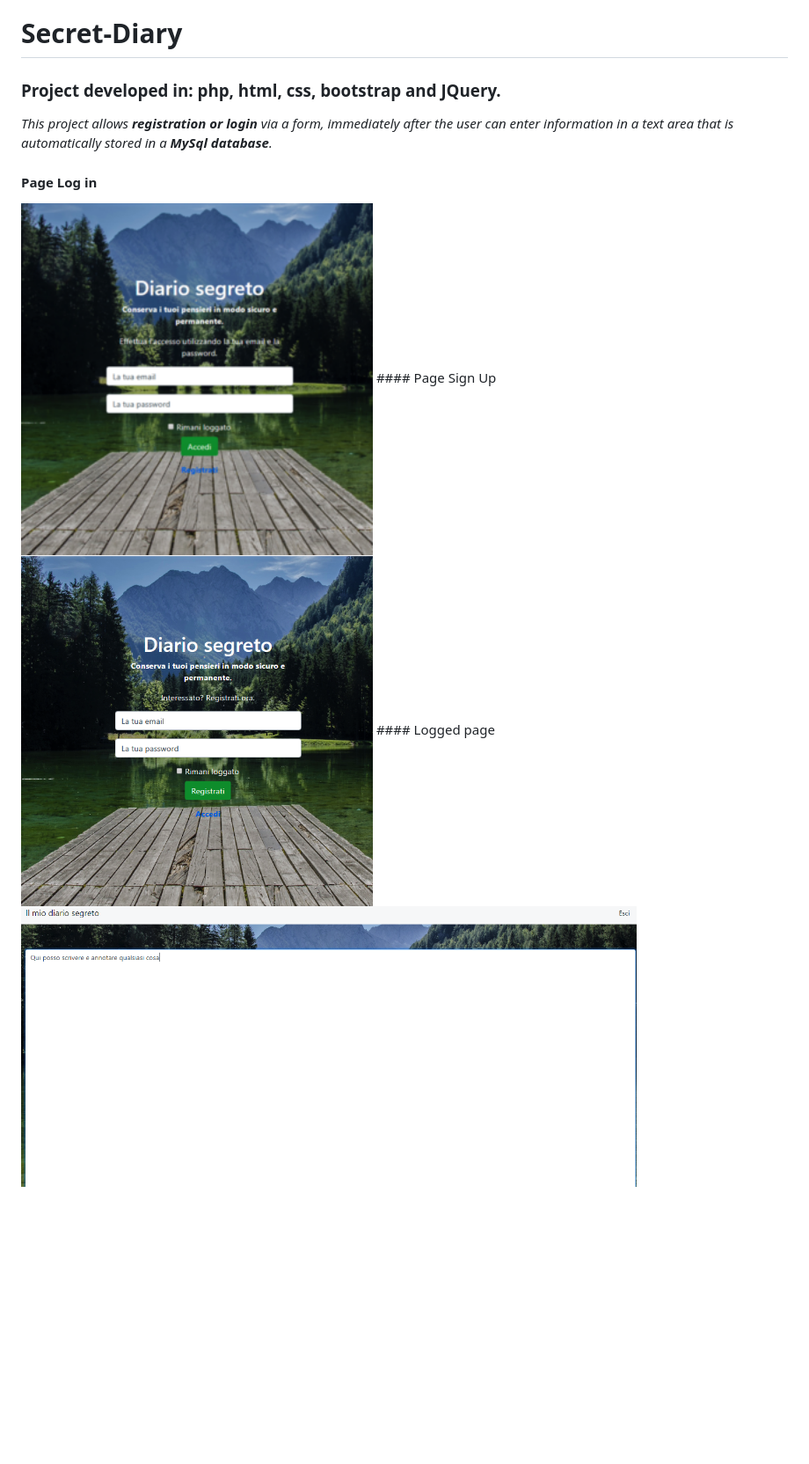
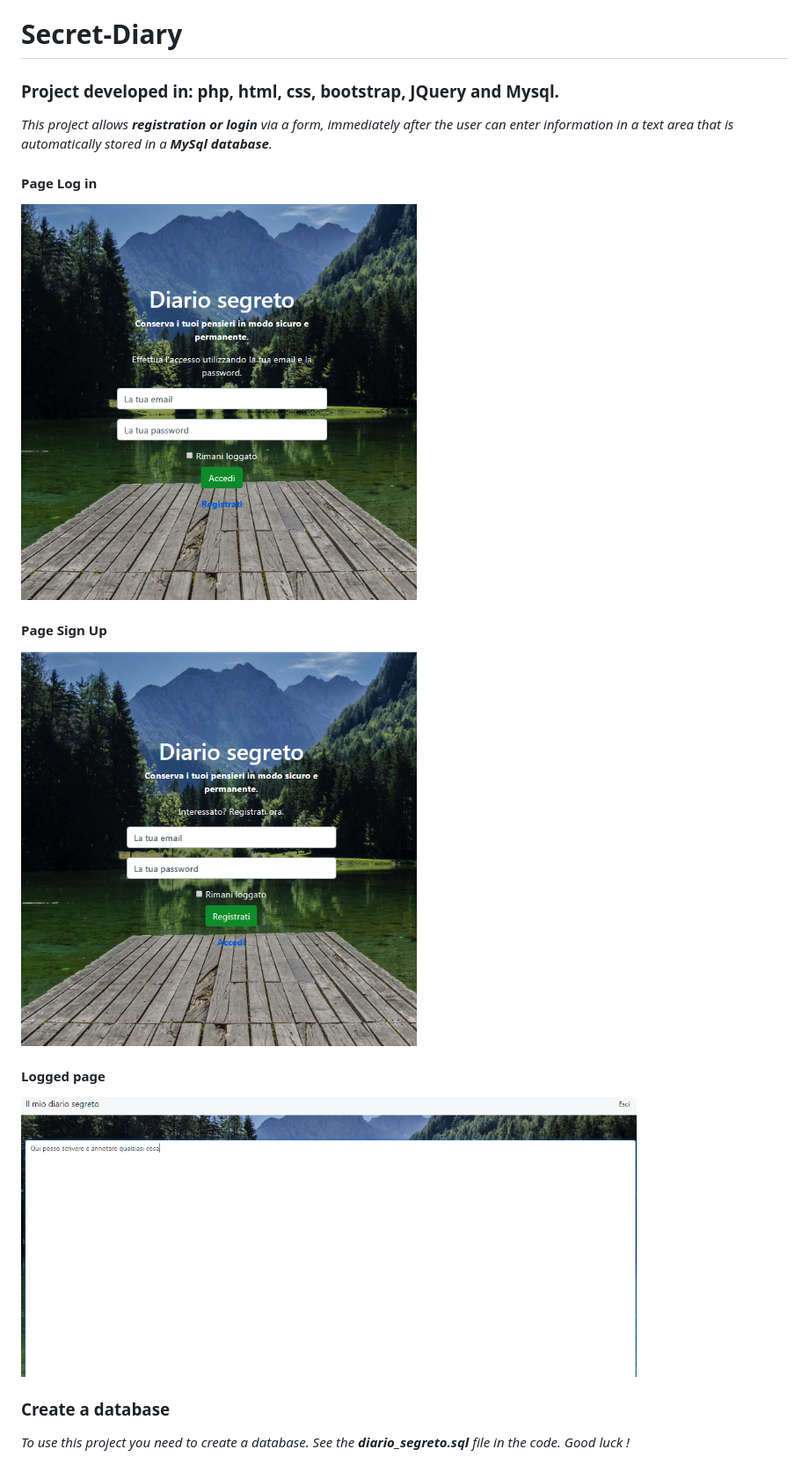
Before and after one commit to SalvatoreBonaccorso/Secret-Diary, a Markdown page: README.md, the part around the change. Shown: that part at 88% size. Drawn GitHub-style; pictures changed too: Screenshot/LogIn.png; blank space fills up the shorter version.

Commit message:
uptaded Readme and added a database file

```diff
--- a/README.md
+++ b/README.md
@@ -1,12 +1,17 @@
 # Secret-Diary
 
-### Project developed in: php, html, css, bootstrap and JQuery.
+### Project developed in: php, html, css, bootstrap, JQuery and Mysql.
 
 *This project allows **registration or login** via a form, immediately after the user can enter information in a text area that is automatically stored in a **MySql database**.*
 
 #### Page Log in
-<img src="Screenshot/LogIn.png" width="400" height="400">
+<img src="Screenshot/LogIn.png" width="450" height="400">
+
 #### Page Sign Up
-<img src="Screenshot/SignUp.png" width="400" height="400">
+<img src="Screenshot/SignUp.png" width="450" height="400">
+
 #### Logged page
 <img src="Screenshot/textArea.png" width="700" height="350">
+
+### Create a database
+*To use this project you need to create a database. See the **diario_segreto.sql** file in the code. Good luck !*
```
Also changed, not shown: 1 other file.
